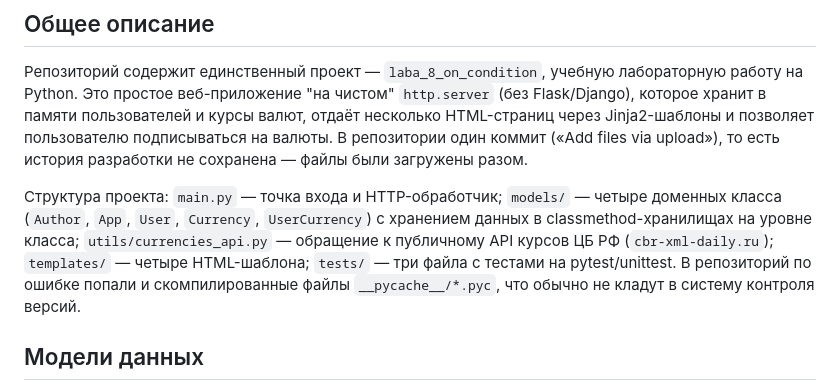
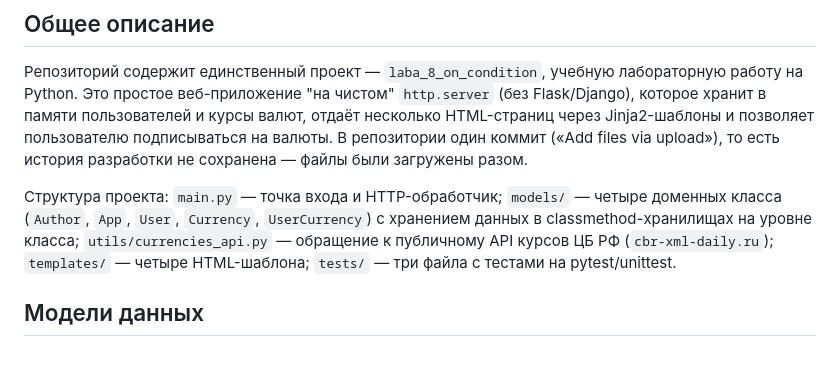
Before and after one commit to platonpotemkin51-source/currency-app, a Markdown page: README.md, the part around the change. Drawn GitHub-style; blank space fills up the shorter version.

```diff
--- a/README.md
+++ b/README.md
@@ -2,7 +2,7 @@
 
 Репозиторий содержит единственный проект — `laba_8_on_condition`, учебную лабораторную работу на Python. Это простое веб-приложение "на чистом" `http.server` (без Flask/Django), которое хранит в памяти пользователей и курсы валют, отдаёт несколько HTML-страниц через Jinja2-шаблоны и позволяет пользователю подписываться на валюты. В репозитории один коммит («Add files via upload»), то есть история разработки не сохранена — файлы были загружены разом.
 
-Структура проекта: `main.py` — точка входа и HTTP-обработчик; `models/` — четыре доменных класса (`Author`, `App`, `User`, `Currency`, `UserCurrency`) с хранением данных в classmethod-хранилищах на уровне класса; `utils/currencies_api.py` — обращение к публичному API курсов ЦБ РФ (`cbr-xml-daily.ru`); `templates/` — четыре HTML-шаблона; `tests/` — три файла с тестами на pytest/unittest. В репозиторий по ошибке попали и скомпилированные файлы `__pycache__/*.pyc`, что обычно не кладут в систему контроля версий.
+Структура проекта: `main.py` — точка входа и HTTP-обработчик; `models/` — четыре доменных класса (`Author`, `App`, `User`, `Currency`, `UserCurrency`) с хранением данных в classmethod-хранилищах на уровне класса; `utils/currencies_api.py` — обращение к публичному API курсов ЦБ РФ (`cbr-xml-daily.ru`); `templates/` — четыре HTML-шаблона; `tests/` — три файла с тестами на pytest/unittest.
 
 ## Модели данных
 
```
